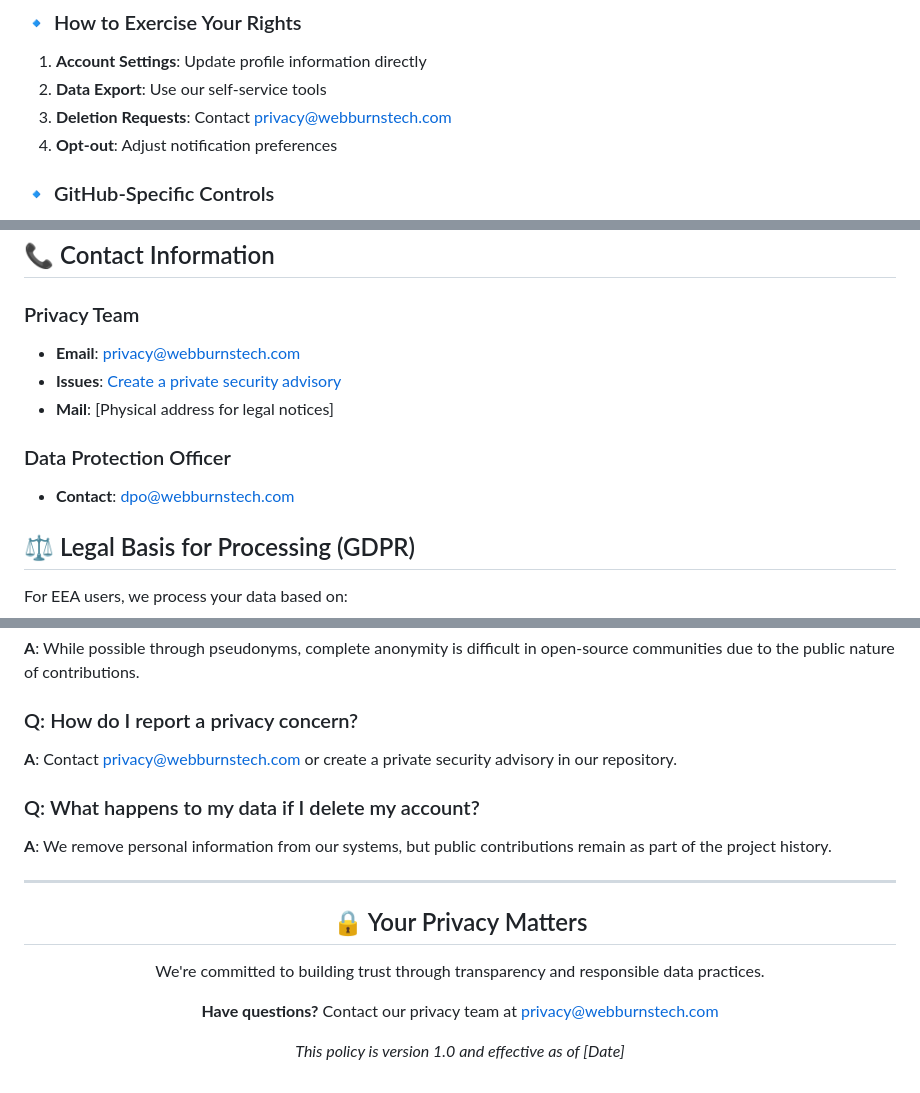
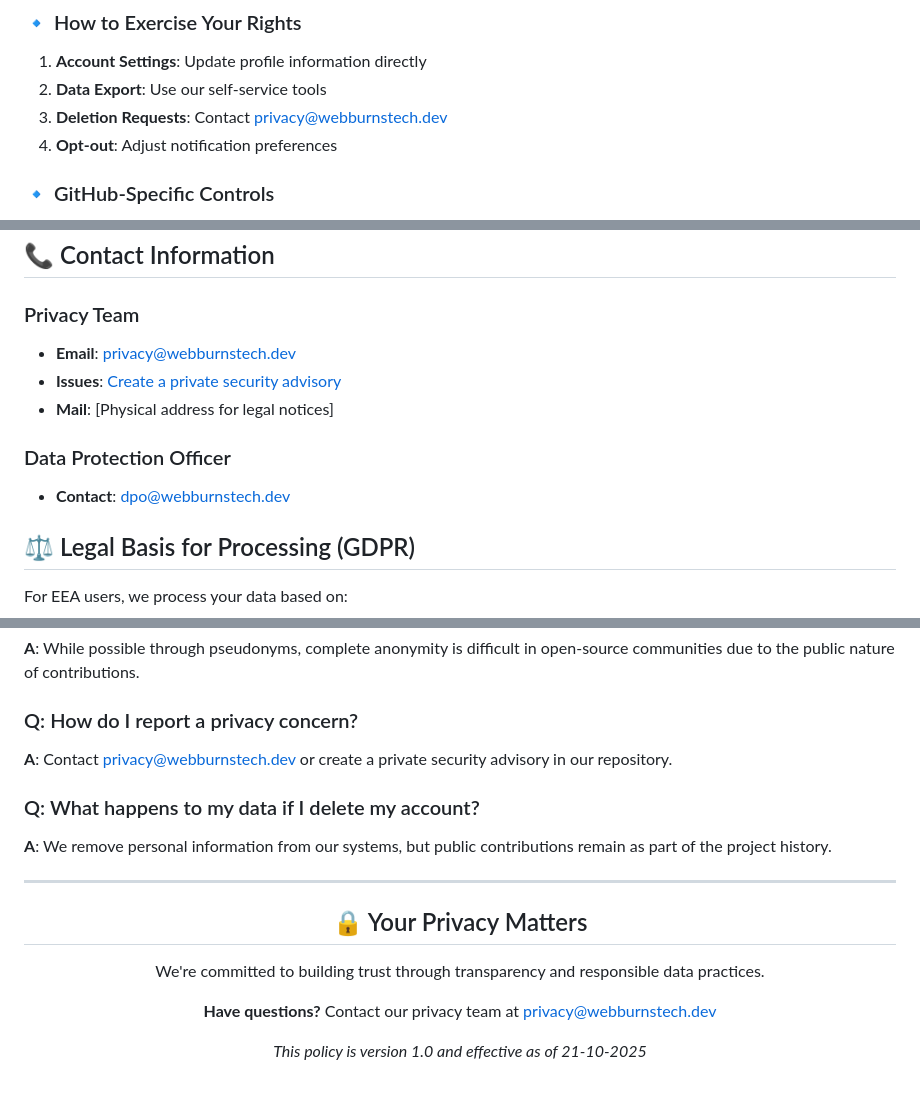
Before and after one commit to register360/webburnstech.com, a Markdown page: PRIVACY.md, 3 parts joined by grey strips. Rendered like a GitHub page.

```diff
--- a/PRIVACY.md
+++ b/PRIVACY.md
@@ -100,7 +100,7 @@ You have the right to:
 ### 🔹 How to Exercise Your Rights
 1. **Account Settings**: Update profile information directly
 2. **Data Export**: Use our self-service tools
-3. **Deletion Requests**: Contact privacy@webburnstech.com
+3. **Deletion Requests**: Contact privacy@webburnstech.dev
 4. **Opt-out**: Adjust notification preferences
 
 ### 🔹 GitHub-Specific Controls
@@ -138,12 +138,12 @@ We integrate with these services (review their privacy policies):
 ## 📞 Contact Information
 
 ### Privacy Team
-- **Email**: privacy@webburnstech.com
+- **Email**: privacy@webburnstech.dev
 - **Issues**: [Create a private security advisory](https://github.com/register360/webburnstech.com/security/advisories)
 - **Mail**: [Physical address for legal notices]
 
 ### Data Protection Officer
-- **Contact**: dpo@webburnstech.com
+- **Contact**: dpo@webburnstech.dev
 
 ## ⚖️ Legal Basis for Processing (GDPR)
 
@@ -204,7 +204,7 @@ We respect all applicable privacy laws and regulations worldwide. Our commitment
 **A**: While possible through pseudonyms, complete anonymity is difficult in open-source communities due to the public nature of contributions.
 
 ### Q: How do I report a privacy concern?
-**A**: Contact privacy@webburnstech.com or create a private security advisory in our repository.
+**A**: Contact privacy@webburnstech.dev or create a private security advisory in our repository.
 
 ### Q: What happens to my data if I delete my account?
 **A**: We remove personal information from our systems, but public contributions remain as part of the project history.
@@ -217,8 +217,8 @@ We respect all applicable privacy laws and regulations worldwide. Our commitment
 
 We're committed to building trust through transparency and responsible data practices.
 
-**Have questions?** Contact our privacy team at privacy@webburnstech.com
+**Have questions?** Contact our privacy team at privacy@webburnstech.dev
 
-*This policy is version 1.0 and effective as of [Date]*
+*This policy is version 1.0 and effective as of 21-10-2025*
 
 </div>
```
